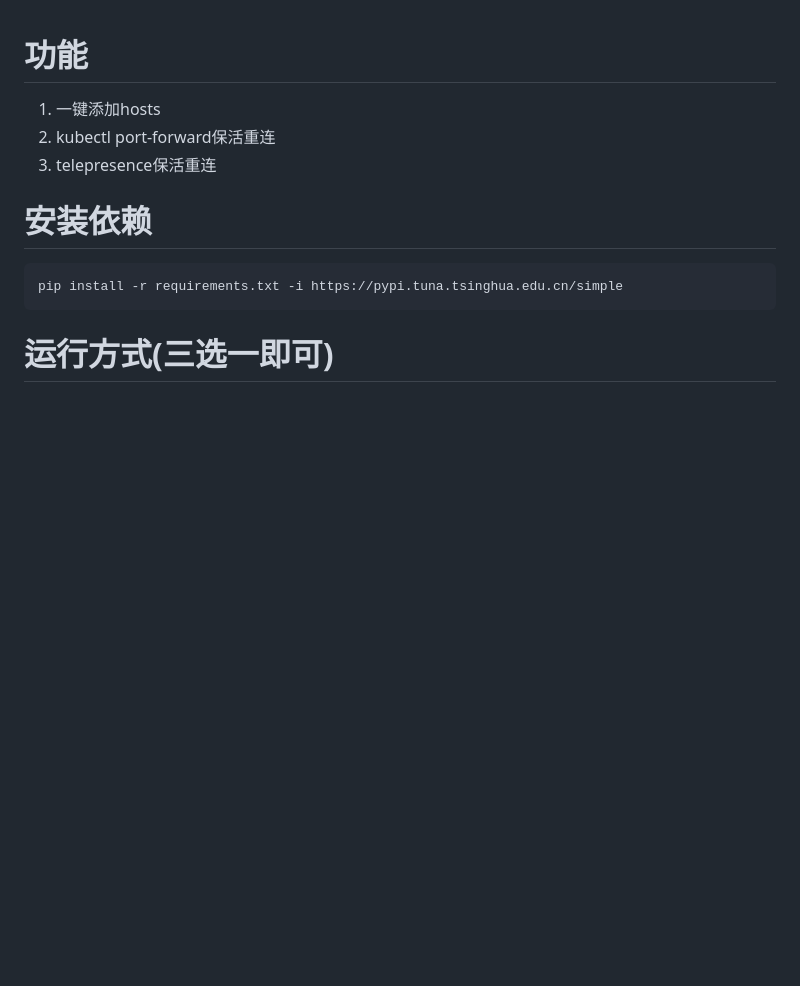
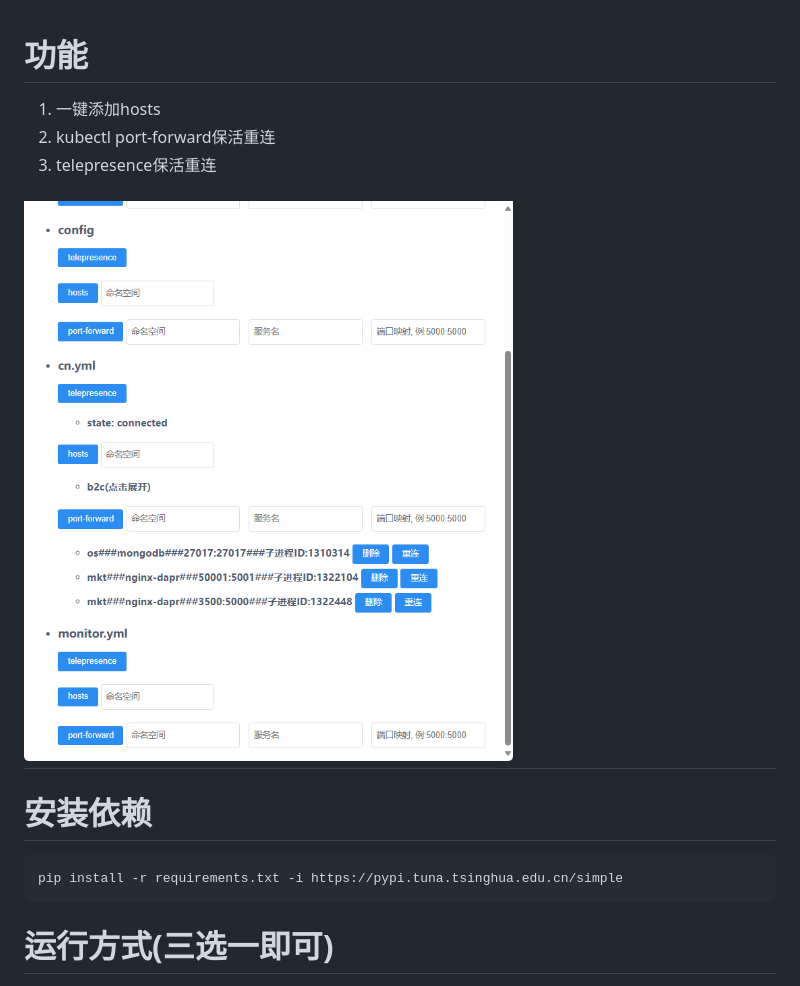
Before and after one commit to hushuikun/k8s-tools, a Markdown page: README.md, the part around the change. Rendered like a GitHub page; pictures changed too: images/example.png (added); blank space fills up the shorter version.

Commit message:
README添加示例图片

````diff
--- a/README.md
+++ b/README.md
@@ -2,6 +2,7 @@
 1. 一键添加hosts
 2. kubectl port-forward保活重连
 3. telepresence保活重连
+## ![示例](./images/example.png)
 
 # 安装依赖
 ```sh
````
Also changed, not shown: 5 other files.
